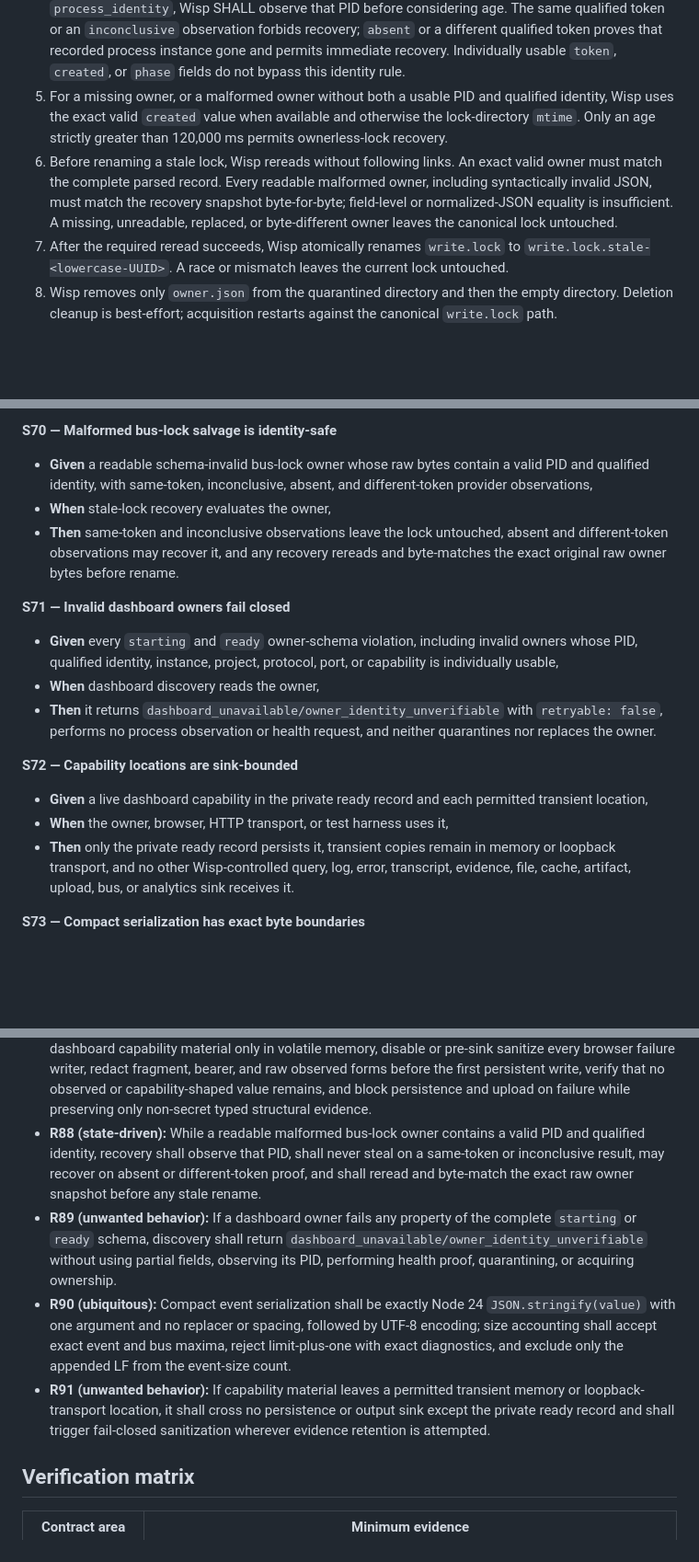
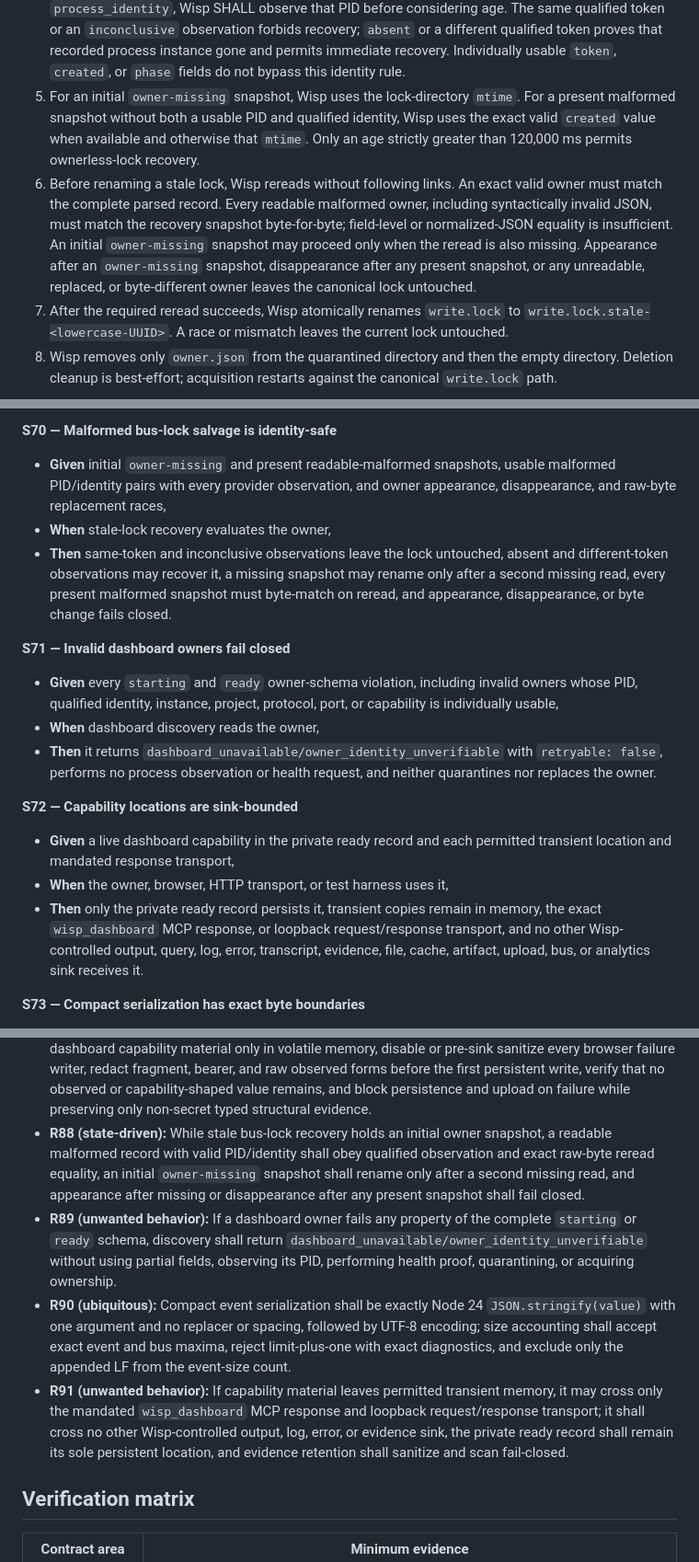
Before and after one commit to kodhama/wisp, a Markdown page: specs/spec-0001-plugin-mcp-distribution.md, 3 parts joined by grey strips. Shown at 92% size. Drawn GitHub-style; blank space fills up the shorter version.

Commit message:
docs: resolve final intrinsic spec contradictions

```diff
--- a/specs/spec-0001-plugin-mcp-distribution.md
+++ b/specs/spec-0001-plugin-mcp-distribution.md
@@ -426,16 +430,19 @@ Recovery follows these exact rules:
    `absent` or a different qualified token proves that recorded process
    instance gone and permits immediate recovery. Individually usable
    `token`, `created`, or `phase` fields do not bypass this identity rule.
-5. For a missing owner, or a malformed owner without both a usable PID and
+5. For an initial `owner-missing` snapshot, Wisp uses the lock-directory
+   `mtime`. For a present malformed snapshot without both a usable PID and
    qualified identity, Wisp uses the exact valid `created` value when
-   available and otherwise the lock-directory `mtime`. Only an age strictly
-   greater than 120,000 ms permits ownerless-lock recovery.
+   available and otherwise that `mtime`. Only an age strictly greater than
+   120,000 ms permits ownerless-lock recovery.
 6. Before renaming a stale lock, Wisp rereads without following links. An
    exact valid owner must match the complete parsed record. Every readable
    malformed owner, including syntactically invalid JSON, must match the
    recovery snapshot byte-for-byte; field-level or normalized-JSON equality
-   is insufficient. A missing, unreadable, replaced, or byte-different
-   owner leaves the canonical lock untouched.
+   is insufficient. An initial `owner-missing` snapshot may proceed only when
+   the reread is also missing. Appearance after an `owner-missing` snapshot,
+   disappearance after any present snapshot, or any unreadable, replaced, or
+   byte-different owner leaves the canonical lock untouched.
 7. After the required reread succeeds, Wisp atomically renames `write.lock`
    to `write.lock.stale-<lowercase-UUID>`. A race or mismatch leaves the
    current lock untouched.
@@ -1807,13 +1822,15 @@ follow the Stewards 0023 availability/support grammar received by ADR-0013.
 
 **S70 — Malformed bus-lock salvage is identity-safe**
 
-- **Given** a readable schema-invalid bus-lock owner whose raw bytes contain a
-  valid PID and qualified identity, with same-token, inconclusive, absent, and
-  different-token provider observations,
+- **Given** initial `owner-missing` and present readable-malformed snapshots,
+  usable malformed PID/identity pairs with every provider observation, and
+  owner appearance, disappearance, and raw-byte replacement races,
 - **When** stale-lock recovery evaluates the owner,
 - **Then** same-token and inconclusive observations leave the lock untouched,
-  absent and different-token observations may recover it, and any recovery
-  rereads and byte-matches the exact original raw owner bytes before rename.
+  absent and different-token observations may recover it, a missing snapshot
+  may rename only after a second missing read, every present malformed
+  snapshot must byte-match on reread, and appearance, disappearance, or byte
+  change fails closed.
 
 **S71 — Invalid dashboard owners fail closed**
 
@@ -1829,10 +1846,11 @@ follow the Stewards 0023 availability/support grammar received by ADR-0013.
 **S72 — Capability locations are sink-bounded**
 
 - **Given** a live dashboard capability in the private ready record and each
-  permitted transient location,
+  permitted transient location and mandated response transport,
 - **When** the owner, browser, HTTP transport, or test harness uses it,
 - **Then** only the private ready record persists it, transient copies remain
-  in memory or loopback transport, and no other Wisp-controlled query, log,
+  in memory, the exact `wisp_dashboard` MCP response, or loopback
+  request/response transport, and no other Wisp-controlled output, query, log,
   error, transcript, evidence, file, cache, artifact, upload, bus, or
   analytics sink receives it.
 
@@ -2083,11 +2101,12 @@ follow the Stewards 0023 availability/support grammar received by ADR-0013.
   write, verify that no observed or capability-shaped value remains, and
   block persistence and upload on failure while preserving only non-secret
   typed structural evidence.
-- **R88 (state-driven):** While a readable malformed bus-lock owner contains
-  a valid PID and qualified identity, recovery shall observe that PID, shall
-  never steal on a same-token or inconclusive result, may recover on absent or
-  different-token proof, and shall reread and byte-match the exact raw owner
-  snapshot before any stale rename.
+- **R88 (state-driven):** While stale bus-lock recovery holds an initial
+  owner snapshot, a readable malformed record with valid PID/identity shall
+  obey qualified observation and exact raw-byte reread equality, an initial
+  `owner-missing` snapshot shall rename only after a second missing read, and
+  appearance after missing or disappearance after any present snapshot shall
+  fail closed.
 - **R89 (unwanted behavior):** If a dashboard owner fails any property of the
   complete `starting` or `ready` schema, discovery shall return
   `dashboard_unavailable/owner_identity_unverifiable` without using partial
@@ -2098,10 +2117,12 @@ follow the Stewards 0023 availability/support grammar received by ADR-0013.
   followed by UTF-8 encoding; size accounting shall accept exact event and bus
   maxima, reject limit-plus-one with exact diagnostics, and exclude only the
   appended LF from the event-size count.
-- **R91 (unwanted behavior):** If capability material leaves a permitted
-  transient memory or loopback-transport location, it shall cross no
-  persistence or output sink except the private ready record and shall trigger
-  fail-closed sanitization wherever evidence retention is attempted.
+- **R91 (unwanted behavior):** If capability material leaves permitted
+  transient memory, it may cross only the mandated `wisp_dashboard` MCP
+  response and loopback request/response transport; it shall cross no other
+  Wisp-controlled output, log, error, or evidence sink, the private ready
+  record shall remain its sole persistent location, and evidence retention
+  shall sanitize and scan fail-closed.
 
 ## Verification matrix
 
```
Also changed, not shown: other parts of specs/spec-0001-plugin-mcp-distribution.md (+27 -4 lines).
